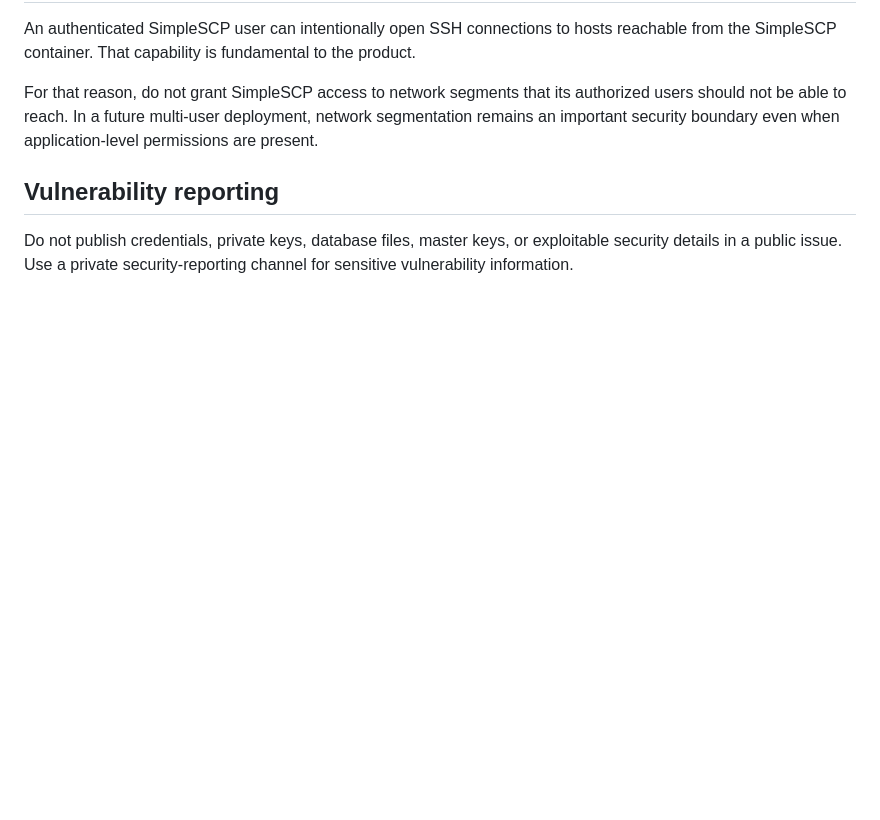
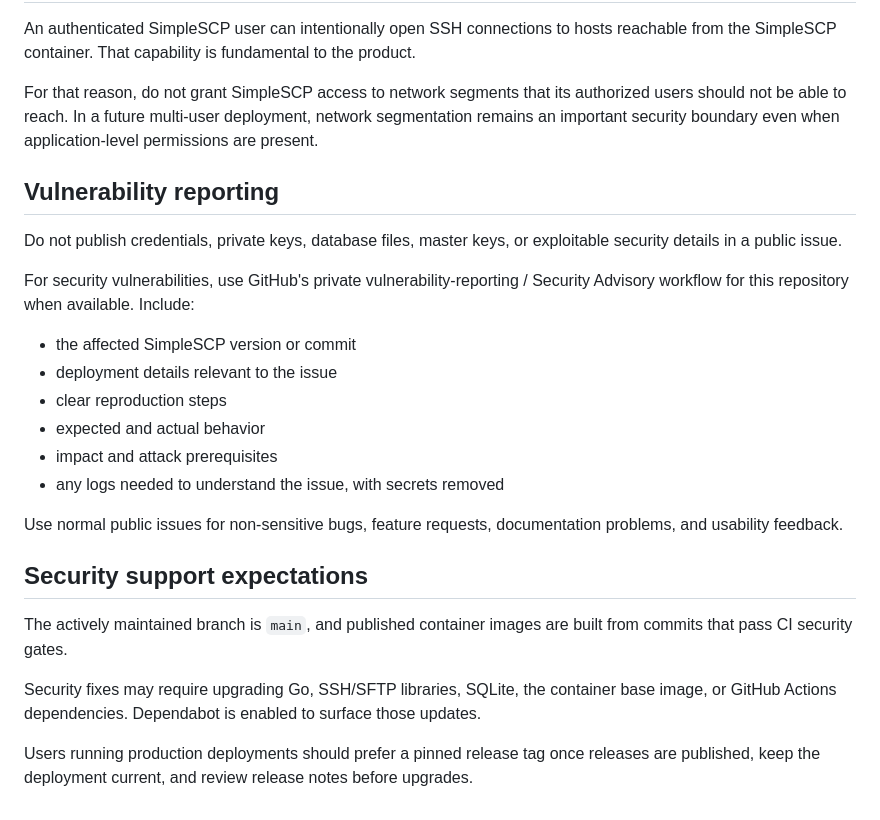
Before and after one commit to gigabytegrove/simplescp, a Markdown page: SECURITY.md, the part around the change. Rendered like a GitHub page; blank space fills up the shorter version.

Commit message:
Document public vulnerability reporting

```diff
--- a/SECURITY.md
+++ b/SECURITY.md
@@ -66,4 +66,23 @@ For that reason, do not grant SimpleSCP access to network segments that its auth
 
 ## Vulnerability reporting
 
-Do not publish credentials, private keys, database files, master keys, or exploitable security details in a public issue. Use a private security-reporting channel for sensitive vulnerability information.
+Do not publish credentials, private keys, database files, master keys, or exploitable security details in a public issue.
+
+For security vulnerabilities, use GitHub's private vulnerability-reporting / Security Advisory workflow for this repository when available. Include:
+
+- the affected SimpleSCP version or commit
+- deployment details relevant to the issue
+- clear reproduction steps
+- expected and actual behavior
+- impact and attack prerequisites
+- any logs needed to understand the issue, with secrets removed
+
+Use normal public issues for non-sensitive bugs, feature requests, documentation problems, and usability feedback.
+
+## Security support expectations
+
+The actively maintained branch is `main`, and published container images are built from commits that pass CI security gates.
+
+Security fixes may require upgrading Go, SSH/SFTP libraries, SQLite, the container base image, or GitHub Actions dependencies. Dependabot is enabled to surface those updates.
+
+Users running production deployments should prefer a pinned release tag once releases are published, keep the deployment current, and review release notes before upgrades.
```
